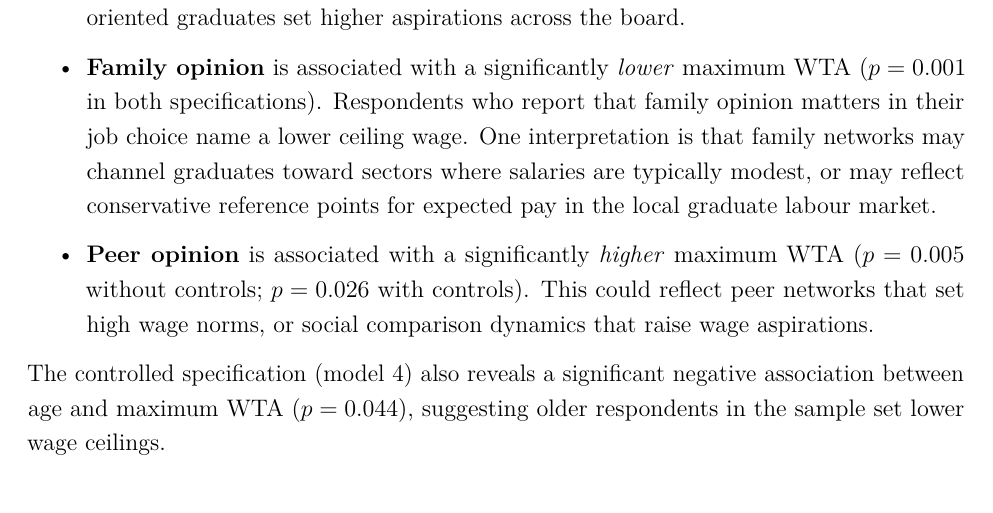
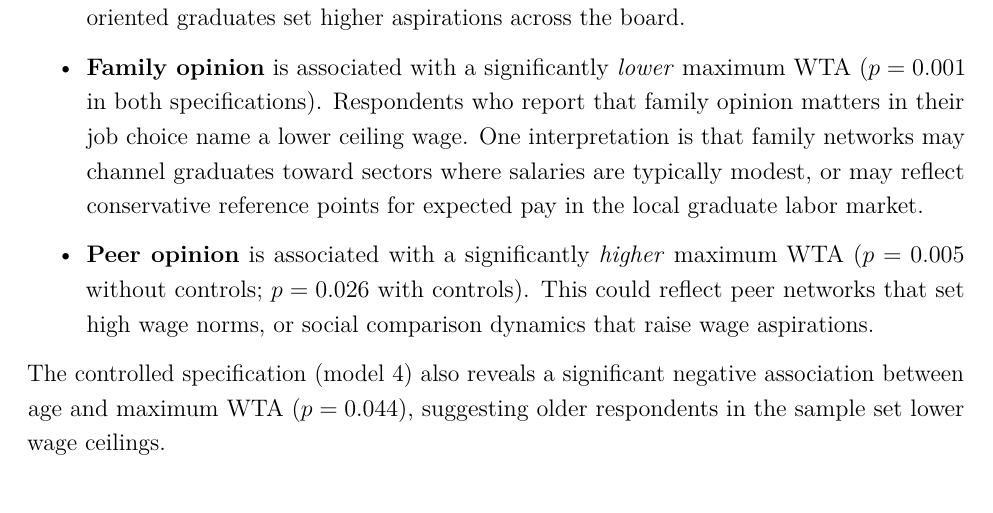
Before and after one commit to remybeauregard/Low-Paid-Jobs, a LaTeX paper (Report/report.tex): part of page 4 of 6, cut so that both start at the same text. Compiled offline with pdfLaTeX.

Commit message:
Fix British spelling: labour → labor market
Co-Authored-By: Claude Sonnet 4.6 <noreply@anthropic.com>

```diff
--- a/Report/report.tex
+++ b/Report/report.tex
@@ -157,7 +157,7 @@ acceptable wage ($n = 44$):
     that family opinion matters in their job choice name a lower ceiling wage.
     One interpretation is that family networks may channel graduates toward
     sectors where salaries are typically modest, or may reflect conservative
-    reference points for expected pay in the local graduate labour market.
+    reference points for expected pay in the local graduate labor market.
 
     \item \textbf{Peer opinion} is associated with a significantly \emph{higher}
     maximum WTA ($p = 0.005$ without controls; $p = 0.026$ with controls).
```
Also changed, not shown: Report/report.pdf, 1 other file.
